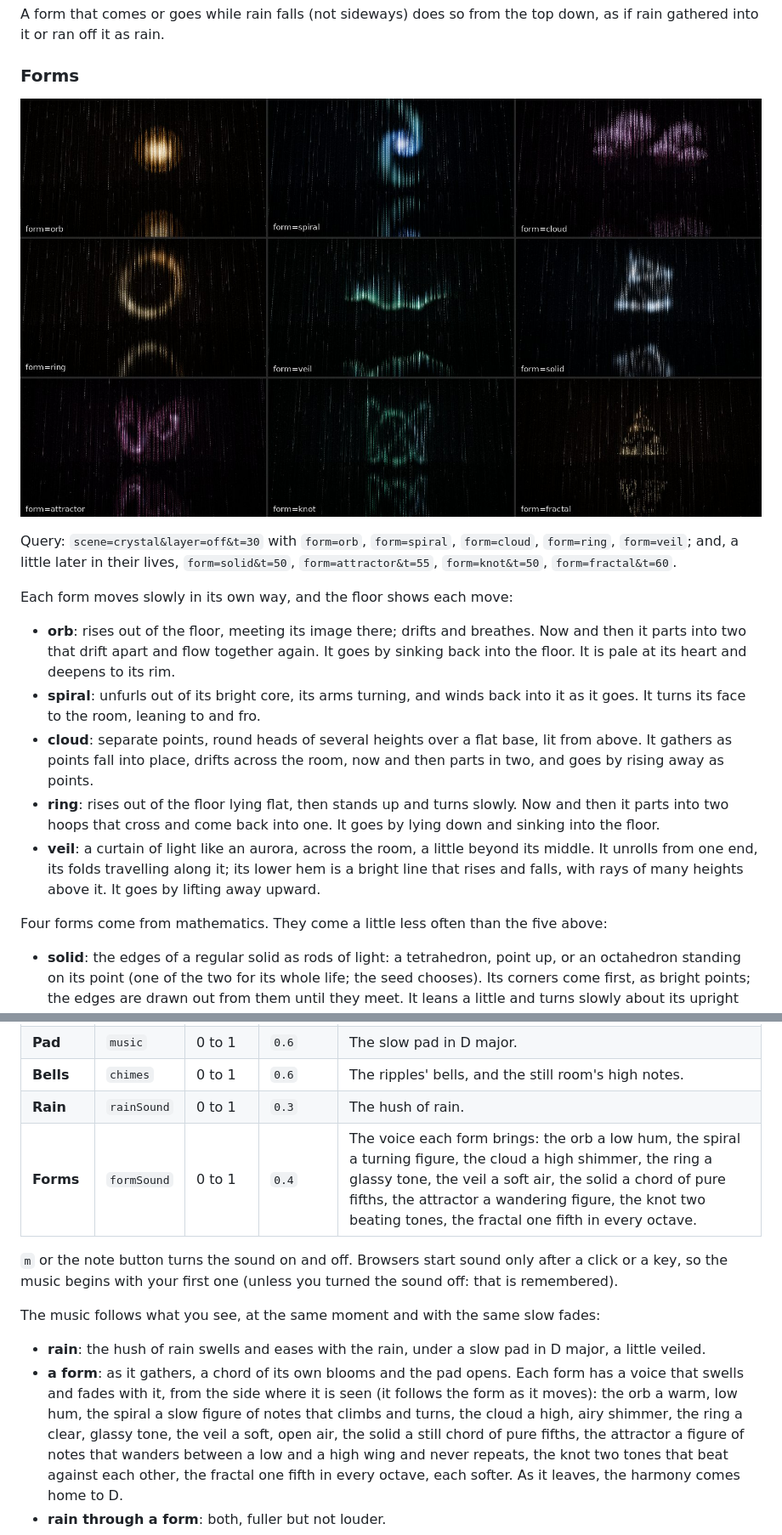
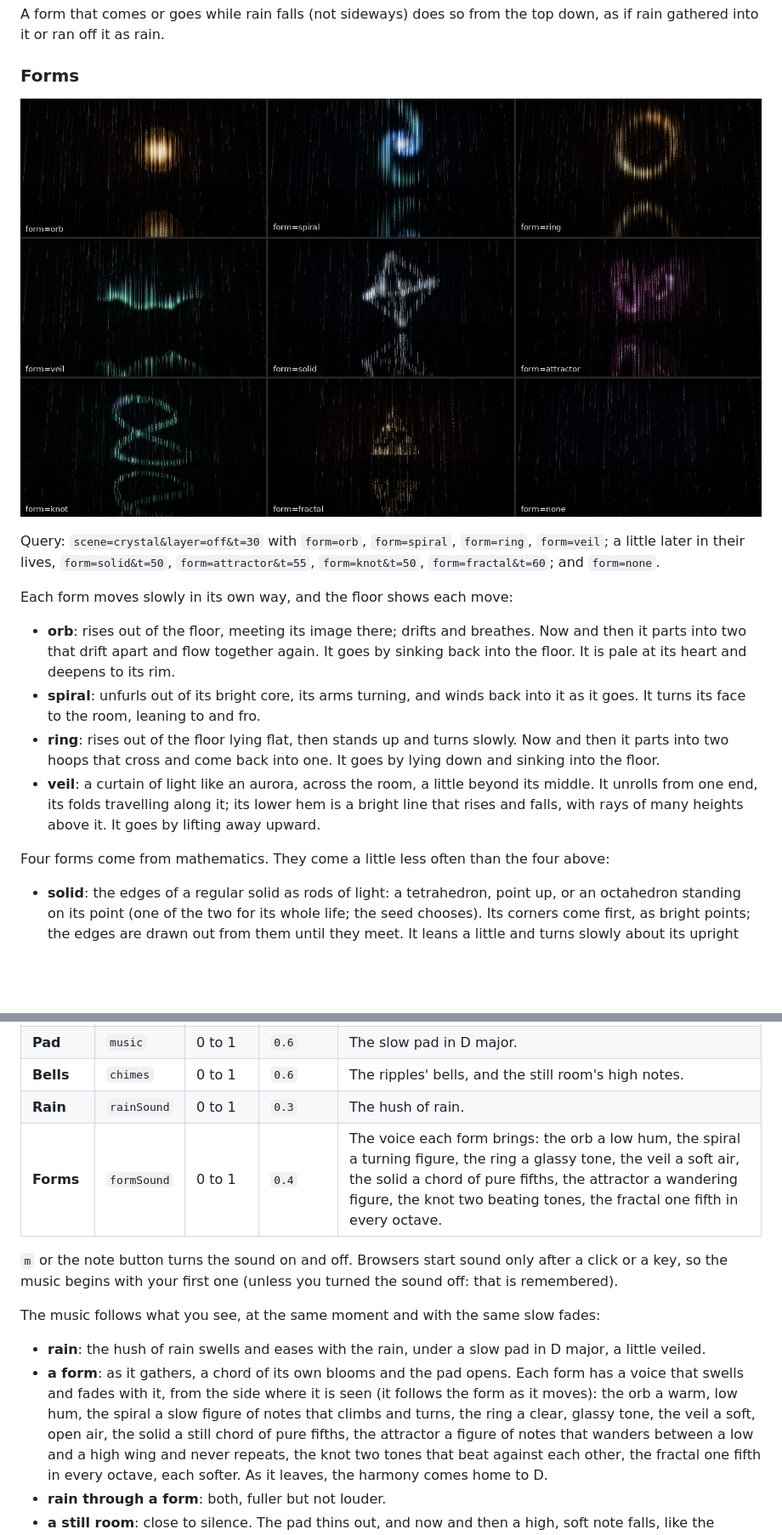
Before and after one commit to sf624/rain-of-light, a Markdown page: docs/settings.md, 2 parts joined by grey strips. Shown at 85% size. Rendered like a GitHub page; pictures changed too: docs/img/forms.jpg; blank space fills up the shorter version.

```diff
--- a/docs/settings.md
+++ b/docs/settings.md
@@ -204,12 +204,12 @@ top down, as if rain gathered into it or ran off it as rain.
 
 ### Forms
 
-![The nine forms alone in the still room: an amber orb, a blue spiral, a pink cloud, an amber ring, a green veil, a pale solid of lines, a pink attractor with two wings, a green knot and an amber fractal pyramid](img/forms.jpg)
+![The eight forms alone in the still room: an amber orb, a blue spiral, an amber ring, a green veil, a pale solid of lines, a pink attractor with two wings, a green knot and an amber fractal pyramid; the ninth picture, form=none, is the empty room](img/forms.jpg)
 
 Query: `scene=crystal&layer=off&t=30` with `form=orb`, `form=spiral`,
-`form=cloud`, `form=ring`, `form=veil`; and, a little later in their
+`form=ring`, `form=veil`; a little later in their
 lives, `form=solid&t=50`, `form=attractor&t=55`, `form=knot&t=50`,
-`form=fractal&t=60`.
+`form=fractal&t=60`; and `form=none`.
 
 Each form moves slowly in its own way, and the floor shows each move:
 
@@ -219,9 +219,6 @@ Each form moves slowly in its own way, and the floor shows each move:
   its heart and deepens to its rim.
 - **spiral**: unfurls out of its bright core, its arms turning, and winds
   back into it as it goes. It turns its face to the room, leaning to and fro.
-- **cloud**: separate points, round heads of several heights over a flat
-  base, lit from above. It gathers as points fall into place, drifts across
-  the room, now and then parts in two, and goes by rising away as points.
 - **ring**: rises out of the floor lying flat, then stands up and turns
   slowly. Now and then it parts into two hoops that cross and come back
   into one. It goes by lying down and sinking into the floor.
@@ -231,7 +228,7 @@ Each form moves slowly in its own way, and the floor shows each move:
   above it. It goes by lifting away upward.
 
 Four forms come from mathematics. They come a little less often than the
-five above:
+four above:
 
 - **solid**: the edges of a regular solid as rods of light: a tetrahedron,
   point up, or an octahedron standing on its point (one of the two for its
@@ -672,7 +669,7 @@ is 10 seconds). The default depth, 0.3, is gentler.
 | **Pad** | `music` | 0 to 1 | `0.6` | The slow pad in D major. |
 | **Bells** | `chimes` | 0 to 1 | `0.6` | The ripples' bells, and the still room's high notes. |
 | **Rain** | `rainSound` | 0 to 1 | `0.3` | The hush of rain. |
-| **Forms** | `formSound` | 0 to 1 | `0.4` | The voice each form brings: the orb a low hum, the spiral a turning figure, the cloud a high shimmer, the ring a glassy tone, the veil a soft air, the solid a chord of pure fifths, the attractor a wandering figure, the knot two beating tones, the fractal one fifth in every octave. |
+| **Forms** | `formSound` | 0 to 1 | `0.4` | The voice each form brings: the orb a low hum, the spiral a turning figure, the ring a glassy tone, the veil a soft air, the solid a chord of pure fifths, the attractor a wandering figure, the knot two beating tones, the fractal one fifth in every octave. |
 
 `m` or the note button turns the sound on and off. Browsers start sound
 only after a click or a key, so the music begins with your first one
@@ -686,8 +683,7 @@ fades:
 - **a form**: as it gathers, a chord of its own blooms and the pad opens.
   Each form has a voice that swells and fades with it, from the side where
   it is seen (it follows the form as it moves): the orb a warm, low hum, the
-  spiral a slow figure of notes that climbs and turns, the cloud a high,
-  airy shimmer, the ring a clear, glassy tone, the veil a soft, open air,
+  spiral a slow figure of notes that climbs and turns, the ring a clear, glassy tone, the veil a soft, open air,
   the solid a still chord of pure fifths, the attractor a figure of notes
   that wanders between a low and a high wing and never repeats, the knot
   two tones that beat against each other, the fractal one fifth in every
```
Also changed, not shown: other parts of docs/settings.md (+5 -5 lines), README.md (+3 -3 lines), docs/design.md (+10 -14 lines), docs/img/glossary.jpg, 9 other files.
